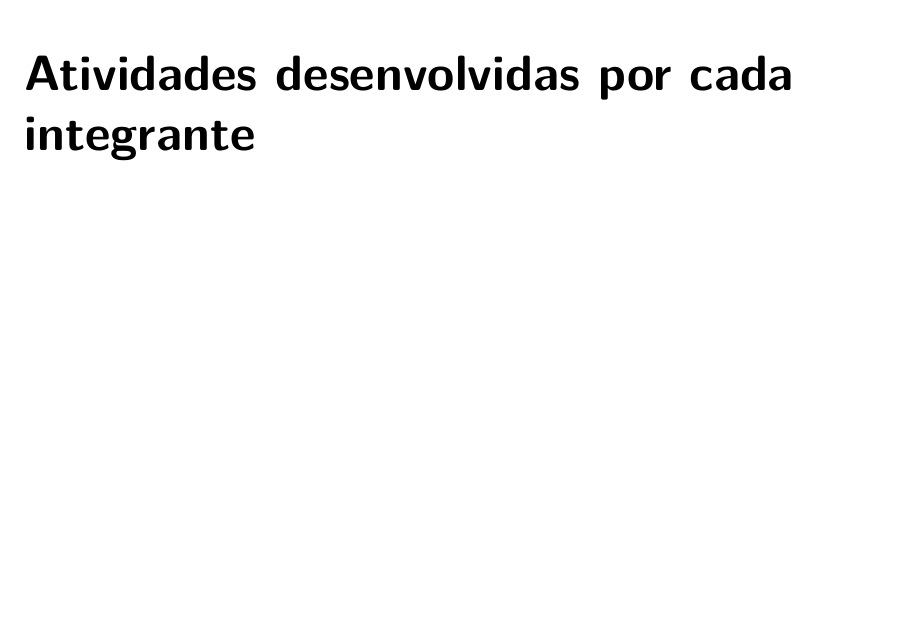
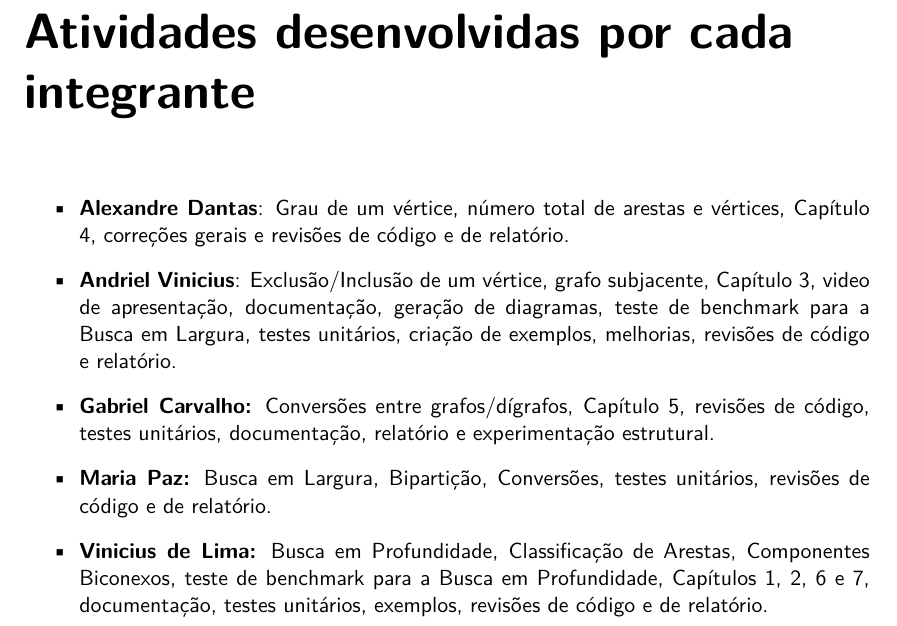
Before and after one commit to mpazmarcato/Trabalho-U1-Grafos, a LaTeX thesis (latex/main.tex, which reads latex/chapters/appendix_A.tex): part of page 44 of 44, cut so that both start at the same text, the shorter picture padded with empty space. Compiled offline with pdfLaTeX.

Commit message:
docs(latex): add appendice A

```diff
--- a/latex/chapters/appendix_A.tex
+++ b/latex/chapters/appendix_A.tex
@@ -1,5 +1,22 @@
 \chapter{Atividades desenvolvidas por cada integrante}
 \label{appn:A}
 
-% TODO: Escrever lista de atividades desenvolvidas por cada
-% integrante. Para isso podemos nos basear nos assignees das issues no github.
+\begin{itemize}
+  \item \textbf{Alexandre Dantas}: Grau de um vértice, número total de
+    arestas e vértices, Capítulo 4, correções gerais e revisões de
+    código e de relatório.
+  \item \textbf{Andriel Vinicius}: Exclusão/Inclusão de um vértice,
+    grafo subjacente, Capítulo 3, video de apresentação,
+    documentação, geração de diagramas, teste de benchmark para a
+    Busca em Largura, testes unitários, criação de exemplos, melhorias,
+    revisões de código e relatório.
+  \item \textbf{Gabriel Carvalho:} Conversões entre grafos/dígrafos,
+    Capítulo 5, revisões de código, testes unitários, documentação, relatório e
+    experimentação estrutural.
+  \item \textbf{Maria Paz:} Busca em Largura, Bipartição, Conversões,
+    testes unitários, revisões de código e de relatório.
+  \item \textbf{Vinicius de Lima:} Busca em Profundidade,
+    Classificação de Arestas, Componentes Biconexos, teste de
+    benchmark para a Busca em Profundidade, Capítulos 1, 2, 6 e 7,
+    documentação, testes unitários, exemplos, revisões de código e de relatório.
+\end{itemize}
```
Also changed, not shown: latex/output/main.pdf.
